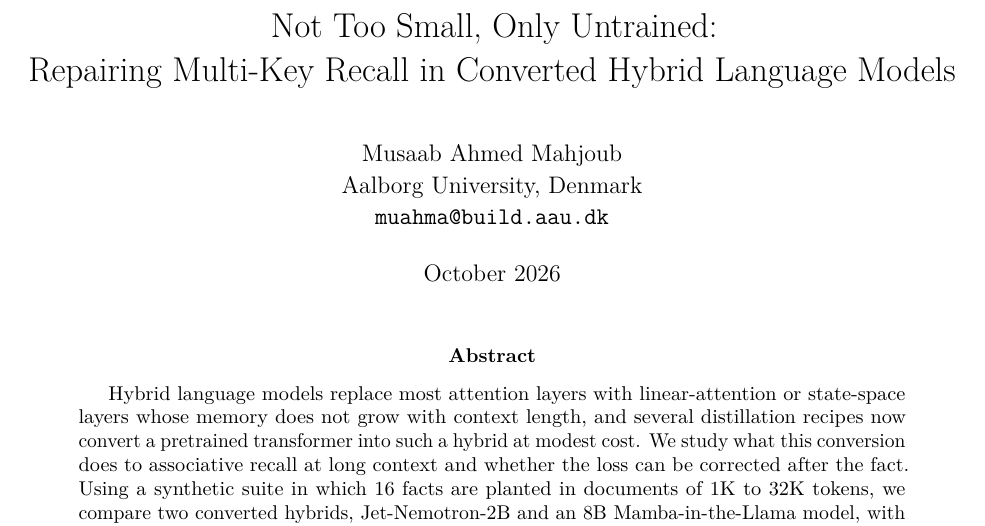
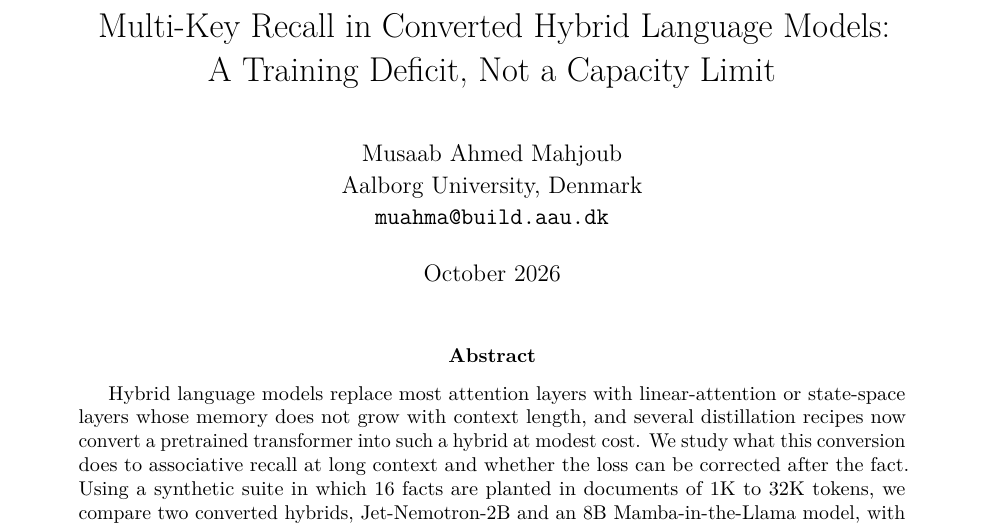
Before and after one commit to gottn/recall-guard, a LaTeX paper (paper/main.tex): part of page 1 of 12, cut at the place of the change. Compiled offline with pdfLaTeX.

Commit message:
docs(paper): retitle to 'A Training Deficit, Not a Capacity Limit' form
Full title: Multi-Key Recall in Converted Hybrid Language Models: A Training Deficit, Not a
Capacity Limit. Author's choice over the slogan form; matches the hedged capacity wording in
Sections 4.2 and 6.

Co-Authored-By: Claude Fable 5.1 <noreply@anthropic.com>

```diff
--- a/paper/main.tex
+++ b/paper/main.tex
@@ -8,7 +8,7 @@
 \setlength{\parskip}{0.35em}
 \renewcommand{\arraystretch}{1.12}
 
-\title{Not Too Small, Only Untrained:\\ Repairing Multi-Key Recall in Converted Hybrid Language Models}
+\title{Multi-Key Recall in Converted Hybrid Language Models:\\ A Training Deficit, Not a Capacity Limit}
 \author{Musaab Ahmed Mahjoub\\ Aalborg University, Denmark\\ \texttt{muahma@build.aau.dk}}
 \date{October 2026}
 
```
